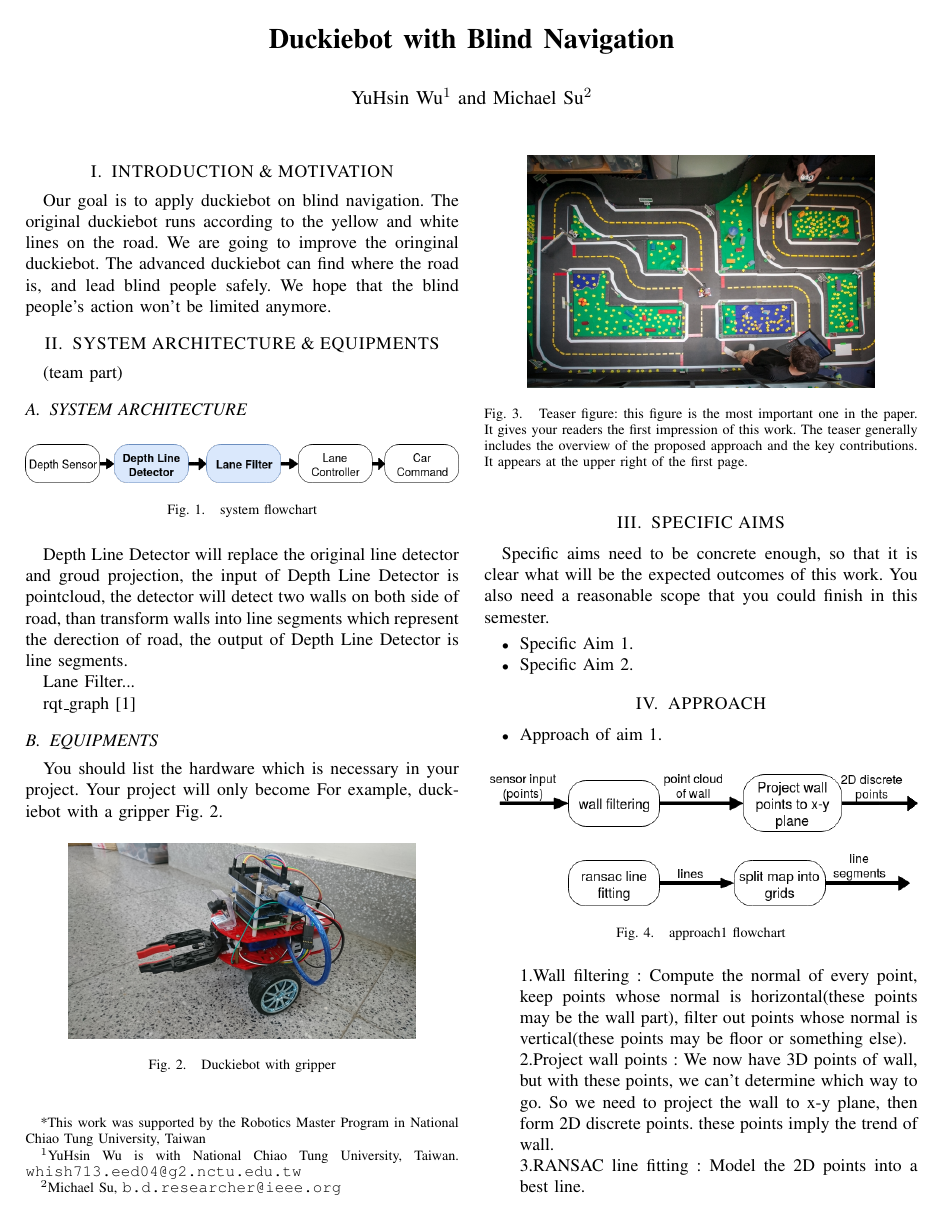
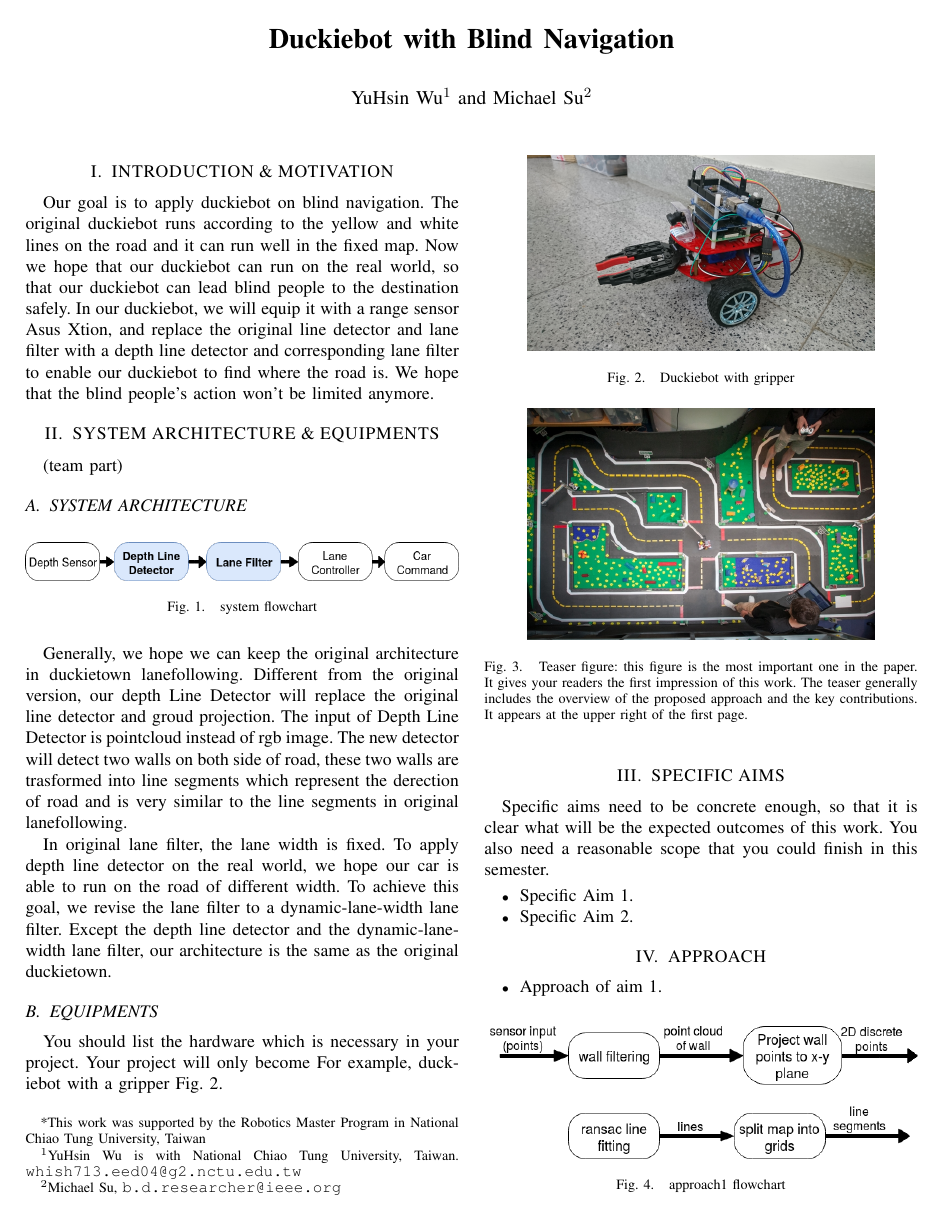
Before and after one commit to wuyusin/csp2017-proposal, a LaTeX paper (wuyusin/csp-paper.tex): page 1 of 2. Compiled offline with pdfLaTeX.

Commit message:
revise introduction and architecture

```diff
--- a/wuyusin/csp-paper.tex
+++ b/wuyusin/csp-paper.tex
@@ -51,7 +51,7 @@ Duckiebot with Blind Navigation
 
 \section{INTRODUCTION \& MOTIVATION}
 
-Our goal is to apply duckiebot on blind navigation. The original duckiebot runs according to the yellow and white lines on the road. We are going to improve the oringinal duckiebot. The advanced duckiebot can find where the road is, and lead blind people safely. We hope that the blind people's action won't be limited anymore.
+Our goal is to apply duckiebot on blind navigation. The original duckiebot runs according to the yellow and white lines on the road and it can run well in the fixed map. Now we hope that our duckiebot can run on the real world, so that our duckiebot can lead blind people to the destination safely. In our duckiebot, we will equip it with a range sensor Asus Xtion, and replace the original line detector and lane filter with a depth line detector and corresponding lane filter to enable our duckiebot to find where the road is. We hope that the blind people's action won't be limited anymore.
 
 \section{SYSTEM ARCHITECTURE \& EQUIPMENTS}
 
@@ -64,11 +64,12 @@ Our goal is to apply duckiebot on blind navigation. The original duckiebot runs
 \caption{system flowchart}
 \end{figure}
 
-Depth Line Detector will replace the original line detector and groud projection, the input of Depth Line Detector is pointcloud, the detector will detect two walls on both side of road, than transform walls into line segments which represent the derection of road, the output of Depth Line Detector is line segments.
+Generally, we hope we can keep the original architecture in duckietown lanefollowing. Different from the original version, our depth Line Detector will replace the original line detector and groud projection. The input of Depth Line Detector is pointcloud instead of rgb image. The new detector will detect two walls on both side of road, these two walls are trasformed into line segments which represent the derection of road and is very similar to the line segments in original lanefollowing.
 
-Lane Filter...
+In original lane filter, the lane width is fixed. To apply depth line detector on the real world, we hope our car is able to run on the road of different width. To achieve this goal, we revise the lane filter to a dynamic-lane-width lane filter. Except the depth line detector and the dynamic-lane-width lane filter, our architecture is the same as the original duckietown.
 
-rqt\_graph~\cite{rqt-graph}
+
+
 
 \subsection{EQUIPMENTS}
 
```
